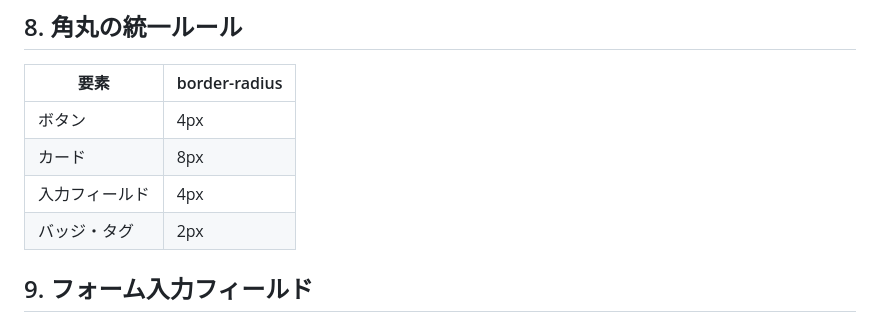
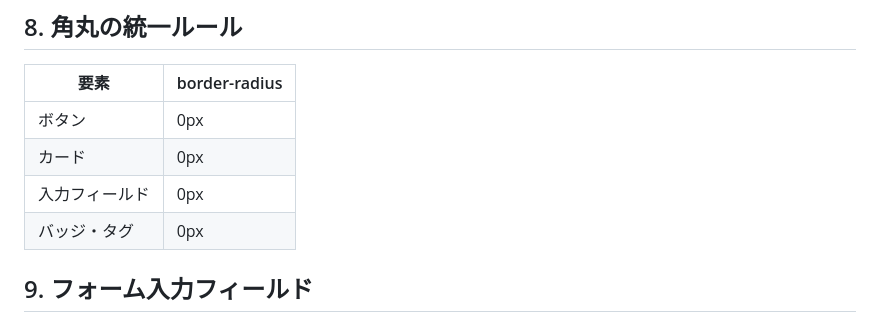
Before and after one commit to ami-mdgc/minnano-kaitori-lp, a Markdown page: references/design-system.md, the part around the change. Rendered like a GitHub page.

Commit message:
Update design-system.md
角丸を全部0pxに指定

```diff
--- a/references/design-system.md
+++ b/references/design-system.md
@@ -88,10 +88,10 @@
 ## 8. 角丸の統一ルール
 | 要素 | border-radius |
 |------|--------------|
-| ボタン | 4px |
-| カード | 8px |
-| 入力フィールド | 4px |
-| バッジ・タグ | 2px |
+| ボタン | 0px |
+| カード | 0px |
+| 入力フィールド | 0px |
+| バッジ・タグ | 0px |
 
 ## 9. フォーム入力フィールド
 - 背景: #1a1a1a
```
